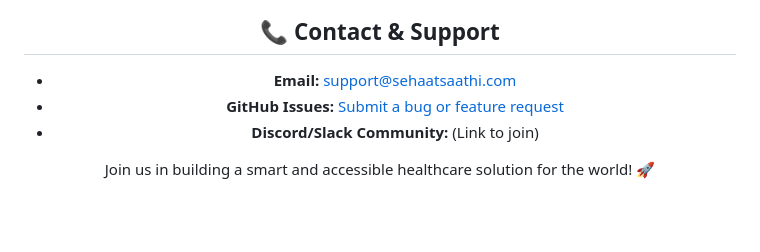
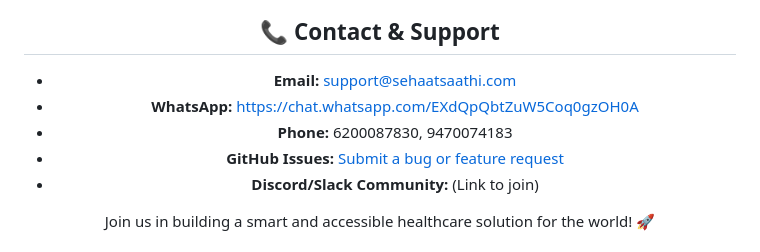
Before and after one commit to abhishekkumar62000/SehaatSaathi, a Markdown page: README.md, the part around the change. GitHub-like rendering; blank space fills up the shorter version.

```diff
--- a/README.md
+++ b/README.md
@@ -134,6 +134,8 @@ Sehaatsaathi is **Open-Source** under the **MIT License**.
 
 ## 📞 Contact & Support
 - **Email:** support@sehaatsaathi.com
+- **WhatsApp:** https://chat.whatsapp.com/EXdQpQbtZuW5Coq0gzOH0A
+- **Phone:** 6200087830, 9470074183
 - **GitHub Issues:** [Submit a bug or feature request](https://github.com/abhishekkumar62000/SehaatSaathi)
 - **Discord/Slack Community:** (Link to join)
 
```
